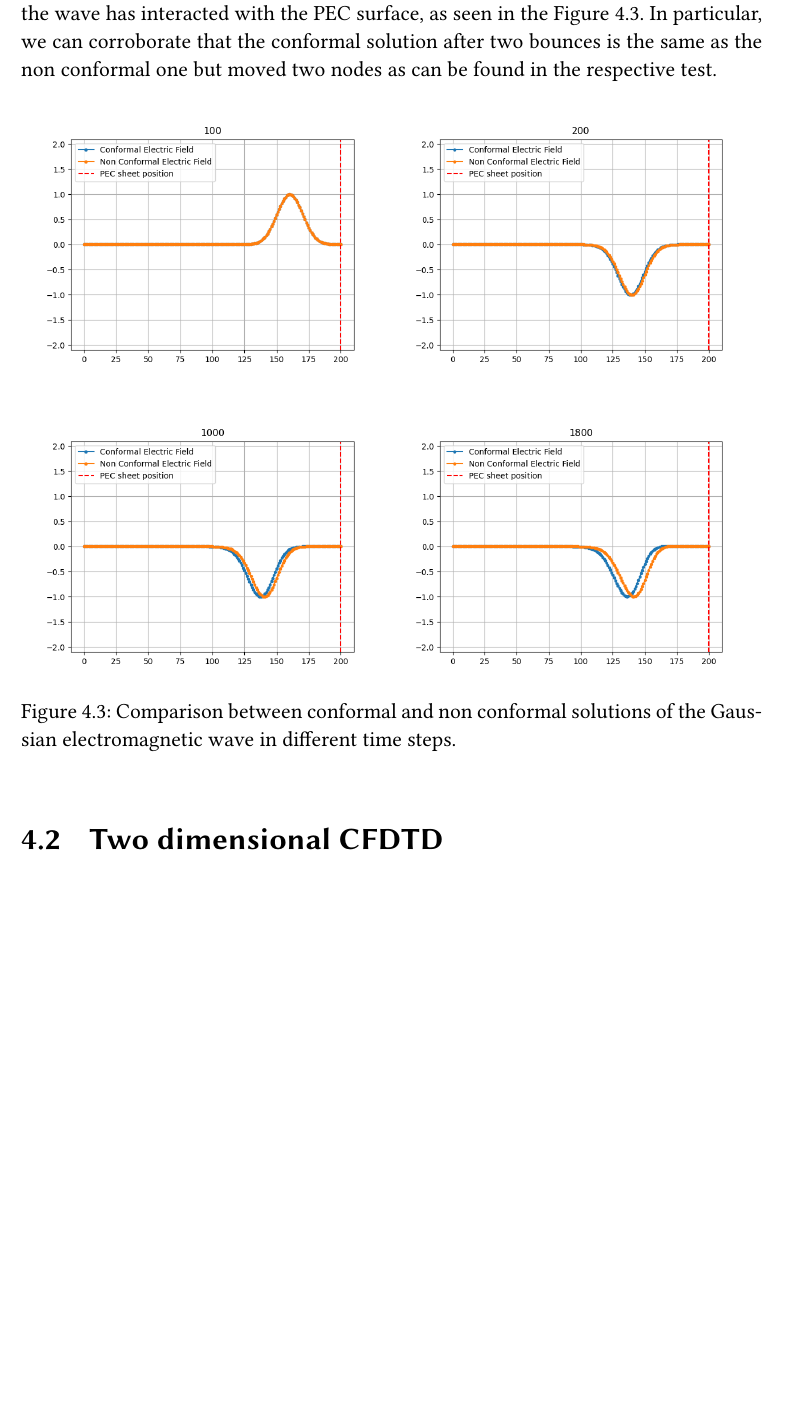
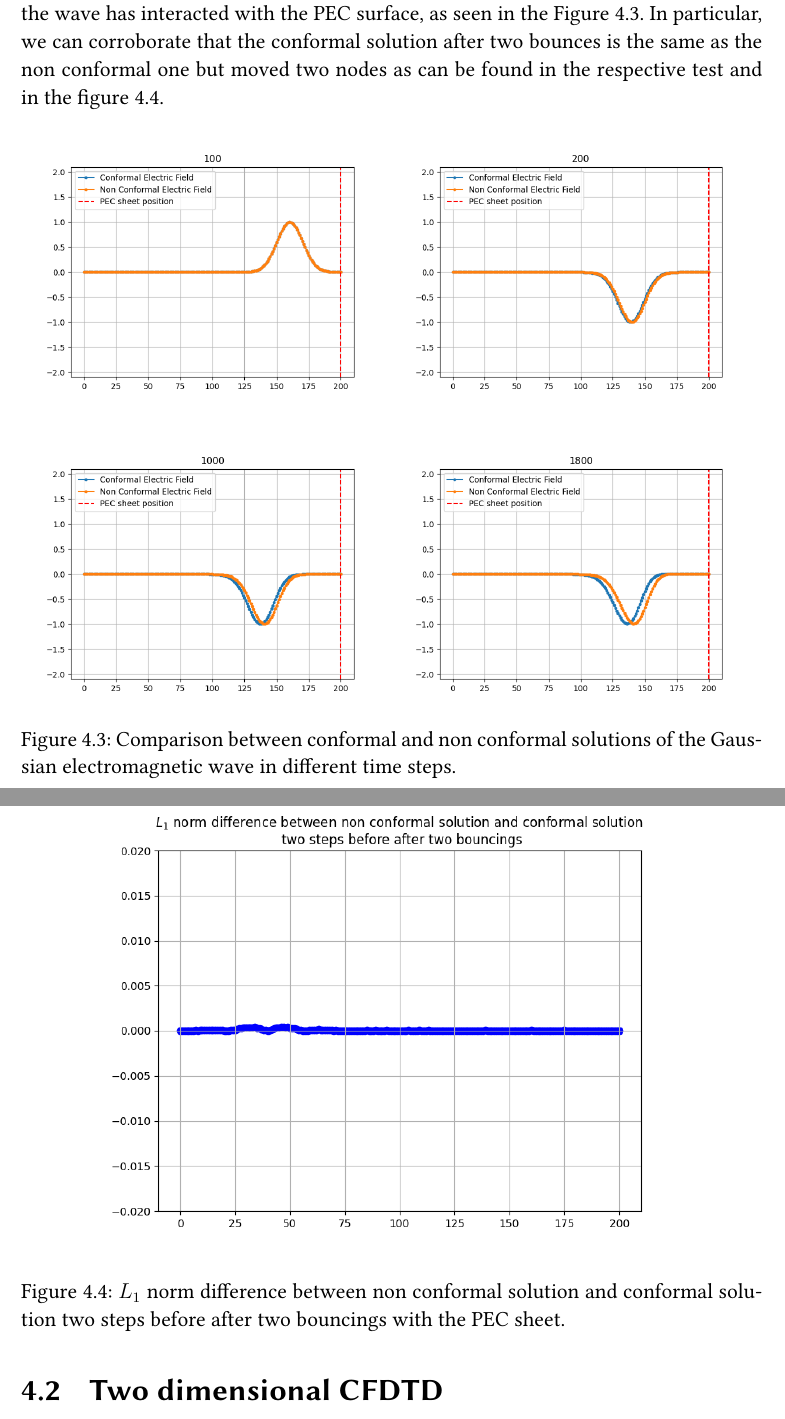
Before and after one commit to ashybabashyba/CFDTD, a LaTeX thesis (TFM/TFM_RamosSalasCarlosJulio.tex): part of page 21 of 30 before the commit and two parts of pages 21 and 22 of 31 after it, the two joined at a grey line, cut so that both start at the same text, the shorter picture padded with empty space. The pictures show the PDF file TFM/TFM_RamosSalasCarlosJulio.pdf that the author committed with the source.

Commit message:
Added figure to comparison with L1 norm in 1D delay and two figures extra to Gaussian 2D to fill blank space

```diff
--- a/TFM/TFM_RamosSalasCarlosJulio.tex
+++ b/TFM/TFM_RamosSalasCarlosJulio.tex
@@ -465,7 +465,7 @@ where $s$ is the spread of the wave, $t_0$ the initial time and $n$ the current
     \label{fig:CFDTD1D_Inestability}
 \end{figure}
 
-We can also make a comparison between a FDTD solution with PEC boundary conditions and a CFDTD solution with also PEC boundary conditions but with the PEC sheet position located $0.5$ before the right end of the mesh, we expect to see a delay of the non conformal solution with respect to the conformal solution just after bouncing the PEC sheet, this delay should increase depending on the number of times the wave has interacted with the PEC surface, as seen in the Figure \ref{fig:CFDTD1D_Delay}. In particular, we can corroborate that the conformal solution after two bounces is the same as the non conformal one but moved two nodes as can be found in the respective test.
+We can also make a comparison between a FDTD solution with PEC boundary conditions and a CFDTD solution with also PEC boundary conditions but with the PEC sheet position located $0.5$ before the right end of the mesh, we expect to see a delay of the non conformal solution with respect to the conformal solution just after bouncing the PEC sheet, this delay should increase depending on the number of times the wave has interacted with the PEC surface, as seen in the Figure \ref{fig:CFDTD1D_Delay}. In particular, we can corroborate that the conformal solution after two bounces is the same as the non conformal one but moved two nodes as can be found in the respective test and in the figure \ref{fig:CFDTD1D_DelayNorm}.
 
 \begin{figure}[h!]
     \centering
@@ -492,6 +492,13 @@ We can also make a comparison between a FDTD solution with PEC boundary conditio
     \label{fig:CFDTD1D_Delay}
 \end{figure}
 
+\begin{figure}[h!]
+    \centering
+    \includegraphics[scale=0.6]{Imagenes/CFDTD1D_DelayNorm.png}
+    \caption{$L_1$ norm difference between non conformal solution and conformal solution two steps before after two bouncings with the PEC sheet.}
+    \label{fig:CFDTD1D_DelayNorm}
+\end{figure}
+\newpage
 \section{Two dimensional CFDTD}
 
 Now, unlike the previous case, the CFDTD algorithm in more than one dimension becomes more complicated because there is more freedom in the election of the PEC surface inside the mesh. For this and other reasons, it is necessary to carry out a study on the geometry of the problem before entering the CFDTD-2D algorithm.
```
Also changed, not shown: TFM/TFM_RamosSalasCarlosJulio.pdf, TFM/TFM_RamosSalasCarlosJulio.tex (15 more changed lines).
